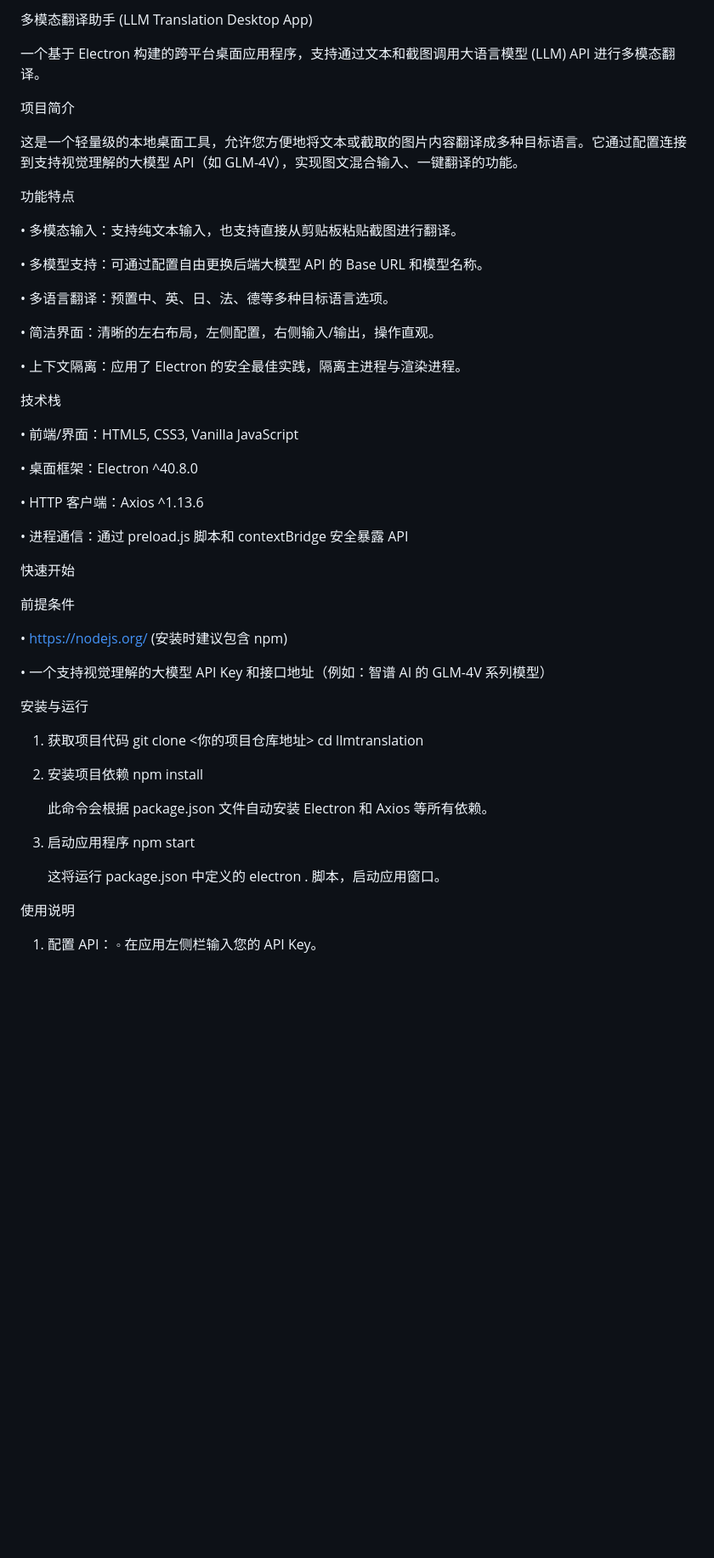
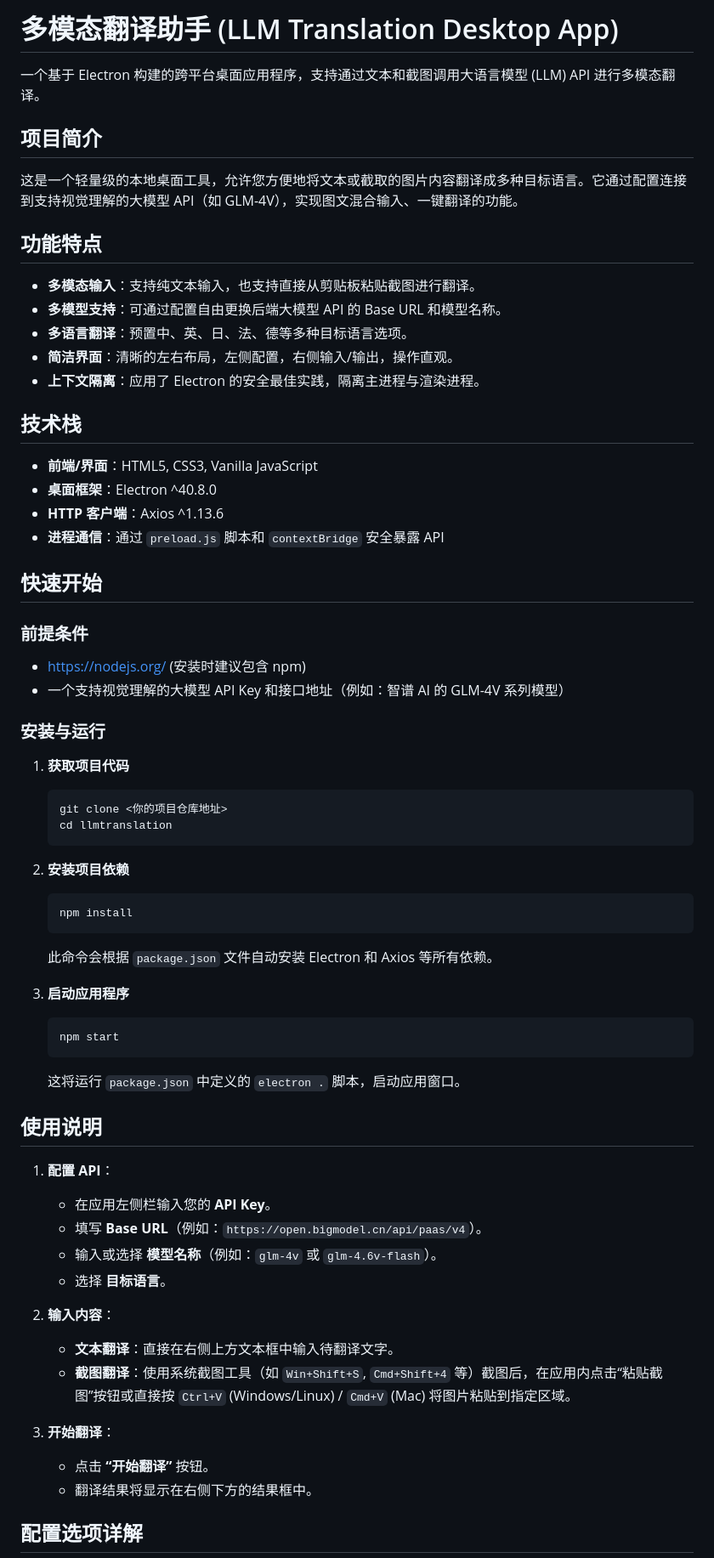
Before and after one commit to xiao-jie520/LLMTranslation, a Markdown page: README.md, the part around one of its changes. Shown at 85% size. Drawn GitHub-style; blank space fills up the shorter version.

````diff
--- a/README.md
+++ b/README.md
@@ -1,60 +1,68 @@
-多模态翻译助手 (LLM Translation Desktop App)
+# 多模态翻译助手 (LLM Translation Desktop App)
 
 一个基于 Electron 构建的跨平台桌面应用程序，支持通过文本和截图调用大语言模型 (LLM) API 进行多模态翻译。
 
-项目简介
+## 项目简介
 
 这是一个轻量级的本地桌面工具，允许您方便地将文本或截取的图片内容翻译成多种目标语言。它通过配置连接到支持视觉理解的大模型 API（如 GLM-4V），实现图文混合输入、一键翻译的功能。
 
-功能特点
+## 功能特点
 
-•   多模态输入：支持纯文本输入，也支持直接从剪贴板粘贴截图进行翻译。
+-   **多模态输入**：支持纯文本输入，也支持直接从剪贴板粘贴截图进行翻译。
+-   **多模型支持**：可通过配置自由更换后端大模型 API 的 Base URL 和模型名称。
+-   **多语言翻译**：预置中、英、日、法、德等多种目标语言选项。
+-   **简洁界面**：清晰的左右布局，左侧配置，右侧输入/输出，操作直观。
+-   **上下文隔离**：应用了 Electron 的安全最佳实践，隔离主进程与渲染进程。
 
-•   多模型支持：可通过配置自由更换后端大模型 API 的 Base URL 和模型名称。
+## 技术栈
 
-•   多语言翻译：预置中、英、日、法、德等多种目标语言选项。
+-   **前端/界面**：HTML5, CSS3, Vanilla JavaScript
+-   **桌面框架**：Electron ^40.8.0
+-   **HTTP 客户端**：Axios ^1.13.6
+-   **进程通信**：通过 `preload.js` 脚本和 `contextBridge` 安全暴露 API
 
-•   简洁界面：清晰的左右布局，左侧配置，右侧输入/输出，操作直观。
+## 快速开始
 
-•   上下文隔离：应用了 Electron 的安全最佳实践，隔离主进程与渲染进程。
+### 前提条件
 
-技术栈
+-   https://nodejs.org/ (安装时建议包含 npm)
+-   一个支持视觉理解的大模型 API Key 和接口地址（例如：智谱 AI 的 GLM-4V 系列模型）
 
-•   前端/界面：HTML5, CSS3, Vanilla JavaScript
+### 安装与运行
 
-•   桌面框架：Electron ^40.8.0
-
-•   HTTP 客户端：Axios ^1.13.6
-
-•   进程通信：通过 preload.js 脚本和 contextBridge 安全暴露 API
-
-快速开始
-
-前提条件
-
-•   https://nodejs.org/ (安装时建议包含 npm)
-
-•   一个支持视觉理解的大模型 API Key 和接口地址（例如：智谱 AI 的 GLM-4V 系列模型）
-
-安装与运行
-
-1.  获取项目代码
+1.  **获取项目代码**
+    ```bash
     git clone <你的项目仓库地址>
     cd llmtranslation
+    ```
 
+2.  **安装项目依赖**
+    ```bash
+    npm install
+    ```
+    此命令会根据 `package.json` 文件自动安装 Electron 和 Axios 等所有依赖。
 
-2.  安装项目依赖
-    npm install
+3.  **启动应用程序**
+    ```bash
+    npm start
+    ```
+    这将运行 `package.json` 中定义的 `electron .` 脚本，启动应用窗口。
 
-    此命令会根据 package.json 文件自动安装 Electron 和 Axios 等所有依赖。
+## 使用说明
 
-3.  启动应用程序
-    npm start
+1.  **配置 API**：
+    -   在应用左侧栏输入您的 **API Key**。
+    -   填写 **Base URL**（例如：`https://open.bigmodel.cn/api/paas/v4`）。
+    -   输入或选择 **模型名称**（例如：`glm-4v` 或 `glm-4.6v-flash`）。
+    -   选择 **目标语言**。
 
-    这将运行 package.json 中定义的 electron . 脚本，启动应用窗口。
+2.  **输入内容**：
+    -   **文本翻译**：直接在右侧上方文本框中输入待翻译文字。
+    -   **截图翻译**：使用系统截图工具（如 `Win+Shift+S`, `Cmd+Shift+4` 等）截图后，在应用内点击“粘贴截图”按钮或直接按 `Ctrl+V` (Windows/Linux) / `Cmd+V` (Mac) 将图片粘贴到指定区域。
 
-使用说明
+3.  **开始翻译**：
+    -   点击 **“开始翻译”** 按钮。
+    -   翻译结果将显示在右侧下方的结果框中。
 
-1.  配置 API：
-    ◦   在应用左侧栏输入您的 API Key。
+## 配置选项详解
 
````
Also changed, not shown: other parts of README.md (+35 -70 lines).
